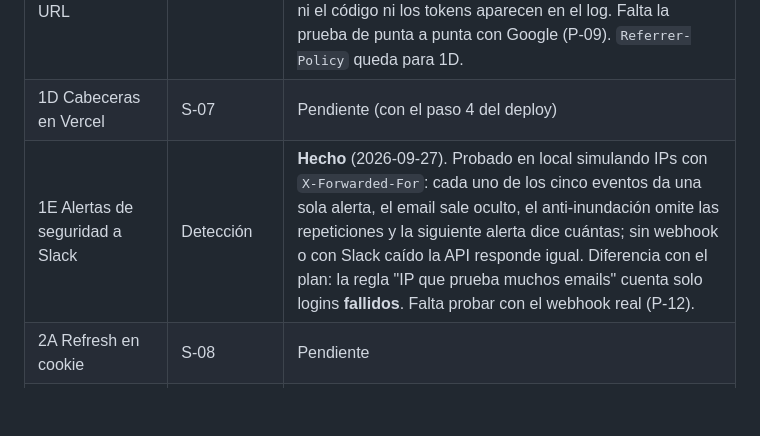
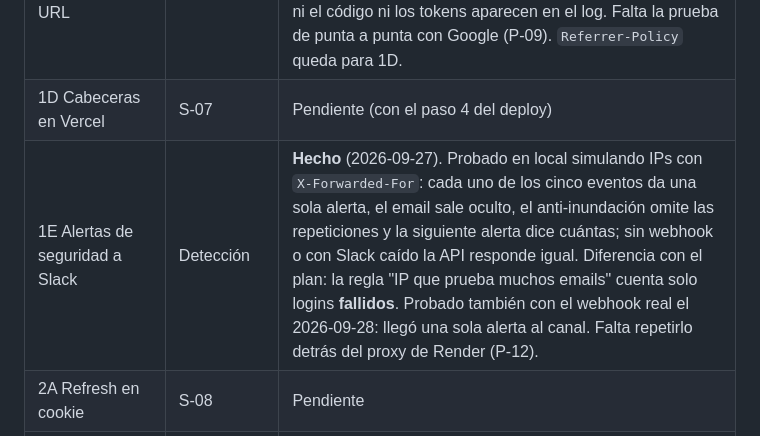
Before and after one commit to mariapazGomez/cycles, a Markdown page: docs/PLAN-Seguridad.md, the part around the change. Rendered like a GitHub page; blank space fills up the shorter version.

```diff
--- a/docs/PLAN-Seguridad.md
+++ b/docs/PLAN-Seguridad.md
@@ -251,7 +251,7 @@ Migración con un trigger de Postgres que rechace `UPDATE` y `DELETE` sobre `Exe
 | 1B Endurecer la API | S-01, S-04, S-05, S-06, S-07 | **Hecho** (2026-09-27). Diferencias con el plan: login con 20/min por IP y 5/min por email (sin el límite por hora); la invitación limita por IP y por email invitado, no por coach, porque el límite se aplica antes de identificar al usuario. `execution` y `tracking` mantienen su propio chequeo de relación. |
 | 1C Google sin tokens en la URL | S-02 | **Hecho** (2026-09-27). Probado sin credenciales de Google, con códigos creados en la base: intercambio válido 200; reuso, vencido o inválido 401; tres pedidos simultáneos con el mismo código dan un solo 200; la URL final queda limpia; ni el código ni los tokens aparecen en el log. Falta la prueba de punta a punta con Google (P-09). `Referrer-Policy` queda para 1D. |
 | 1D Cabeceras en Vercel | S-07 | Pendiente (con el paso 4 del deploy) |
-| 1E Alertas de seguridad a Slack | Detección | **Hecho** (2026-09-27). Probado en local simulando IPs con `X-Forwarded-For`: cada uno de los cinco eventos da una sola alerta, el email sale oculto, el anti-inundación omite las repeticiones y la siguiente alerta dice cuántas; sin webhook o con Slack caído la API responde igual. Diferencia con el plan: la regla "IP que prueba muchos emails" cuenta solo logins **fallidos**. Falta probar con el webhook real (P-12). |
+| 1E Alertas de seguridad a Slack | Detección | **Hecho** (2026-09-27). Probado en local simulando IPs con `X-Forwarded-For`: cada uno de los cinco eventos da una sola alerta, el email sale oculto, el anti-inundación omite las repeticiones y la siguiente alerta dice cuántas; sin webhook o con Slack caído la API responde igual. Diferencia con el plan: la regla "IP que prueba muchos emails" cuenta solo logins **fallidos**. Probado también con el webhook real el 2026-09-28: llegó una sola alerta al canal. Falta repetirlo detrás del proxy de Render (P-12). |
 | 2A Refresh en cookie | S-08 | Pendiente |
 | 2B Keychain en móvil | S-09 | Pendiente (rama móvil) |
 | 2C Tests y CI | S-11 | Pendiente |
```
Also changed, not shown: docs/PRUEBAS-PENDIENTES.md (+2 -1 lines).
